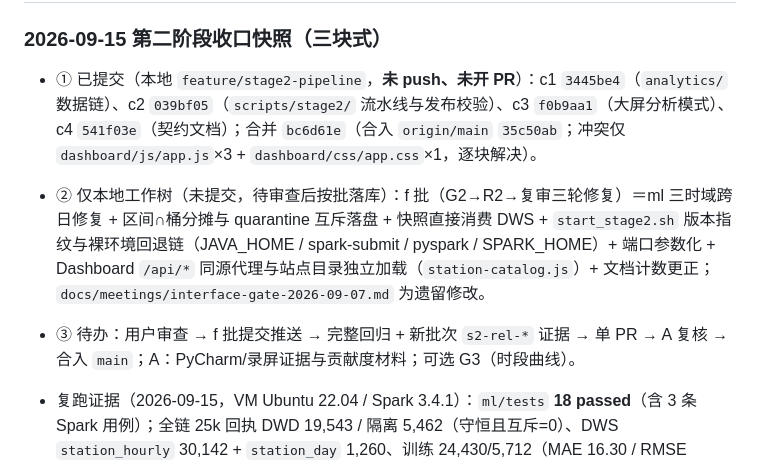
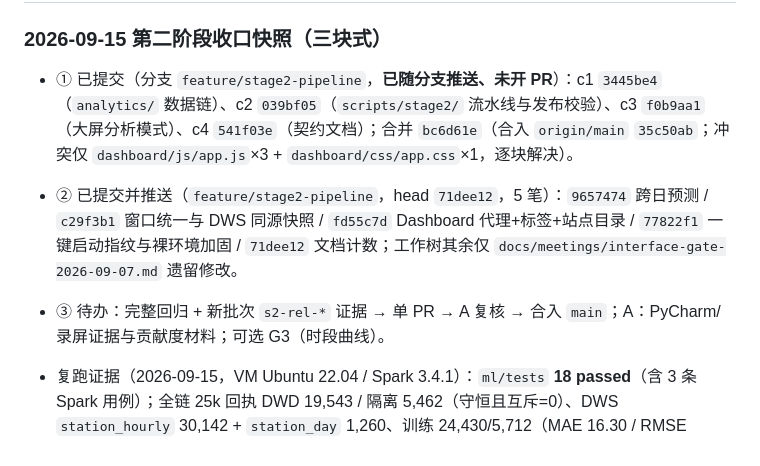
Before and after one commit to starrail-g/ev-charging-platform, a Markdown page: current.md, the part around the change. Rendered like a GitHub page.

Commit message:
docs: record branch push state for the stage2 closeout
current.md three-block section now reflects the pushed branch (feature/stage2-pipeline) and the archived f-batch SHAs.

```diff
--- a/current.md
+++ b/current.md
@@ -165,9 +165,9 @@
 
 ### 2026-09-15 第二阶段收口快照（三块式）
 
-- ① 已提交（本地 `feature/stage2-pipeline`，**未 push、未开 PR**）：c1 `3445be4`（`analytics/` 数据链）、c2 `039bf05`（`scripts/stage2/` 流水线与发布校验）、c3 `f0b9aa1`（大屏分析模式）、c4 `541f03e`（契约文档）；合并 `bc6d61e`（合入 `origin/main` `35c50ab`；冲突仅 `dashboard/js/app.js`×3 + `dashboard/css/app.css`×1，逐块解决）。
-- ② 仅本地工作树（未提交，待审查后按批落库）：f 批（G2→R2→复审三轮修复）＝ml 三时域跨日修复 + 区间∩桶分摊与 quarantine 互斥落盘 + 快照直接消费 DWS + `start_stage2.sh` 版本指纹与裸环境回退链（JAVA_HOME / spark-submit / pyspark / SPARK_HOME）+ 端口参数化 + Dashboard `/api/*` 同源代理与站点目录独立加载（`station-catalog.js`）+ 文档计数更正；`docs/meetings/interface-gate-2026-09-07.md` 为遗留修改。
-- ③ 待办：用户审查 → f 批提交推送 → 完整回归 + 新批次 `s2-rel-*` 证据 → 单 PR → A 复核 → 合入 `main`；A：PyCharm/录屏证据与贡献度材料；可选 G3（时段曲线）。
+- ① 已提交（分支 `feature/stage2-pipeline`，**已随分支推送、未开 PR**）：c1 `3445be4`（`analytics/` 数据链）、c2 `039bf05`（`scripts/stage2/` 流水线与发布校验）、c3 `f0b9aa1`（大屏分析模式）、c4 `541f03e`（契约文档）；合并 `bc6d61e`（合入 `origin/main` `35c50ab`；冲突仅 `dashboard/js/app.js`×3 + `dashboard/css/app.css`×1，逐块解决）。
+- ② 已提交并推送（`feature/stage2-pipeline`，head `71dee12`，5 笔）：`9657474` 跨日预测 / `c29f3b1` 窗口统一与 DWS 同源快照 / `fd55c7d` Dashboard 代理+标签+站点目录 / `77822f1` 一键启动指纹与裸环境加固 / `71dee12` 文档计数；工作树其余仅 `docs/meetings/interface-gate-2026-09-07.md` 遗留修改。
+- ③ 待办：完整回归 + 新批次 `s2-rel-*` 证据 → 单 PR → A 复核 → 合入 `main`；A：PyCharm/录屏证据与贡献度材料；可选 G3（时段曲线）。
 - 复跑证据（2026-09-15，VM Ubuntu 22.04 / Spark 3.4.1）：`ml/tests` **18 passed**（含 3 条 Spark 用例）；全链 25k 回执 DWD 19,543 / 隔离 5,462（守恒且互斥=0）、DWS `station_hourly` 30,142 + `station_day` 1,260、训练 24,430/5,712（MAE 16.30 / RMSE 30.78）；快照与 DWS 逐站严格相等（14/14，avgUtil 0.113）；R2 复审补强：node **55/55**（含分享链接 6 用例）、`/api/*` 代理 VM 实读 200、**F6 整栈验收全绿**（真实服务 + 健康检查，含 ev-server wire 探针）、share-link E2E PASS；证据包在仓库外 `build/stage2/evidence/g2-2026-09-15/{r2,r3,f5}/`。
 
 - `A-S1-04`: coordinated final regression, GUI evidence and clean-environment delivery (2026-09-07 gate and 09-10 integration deadline).
```
